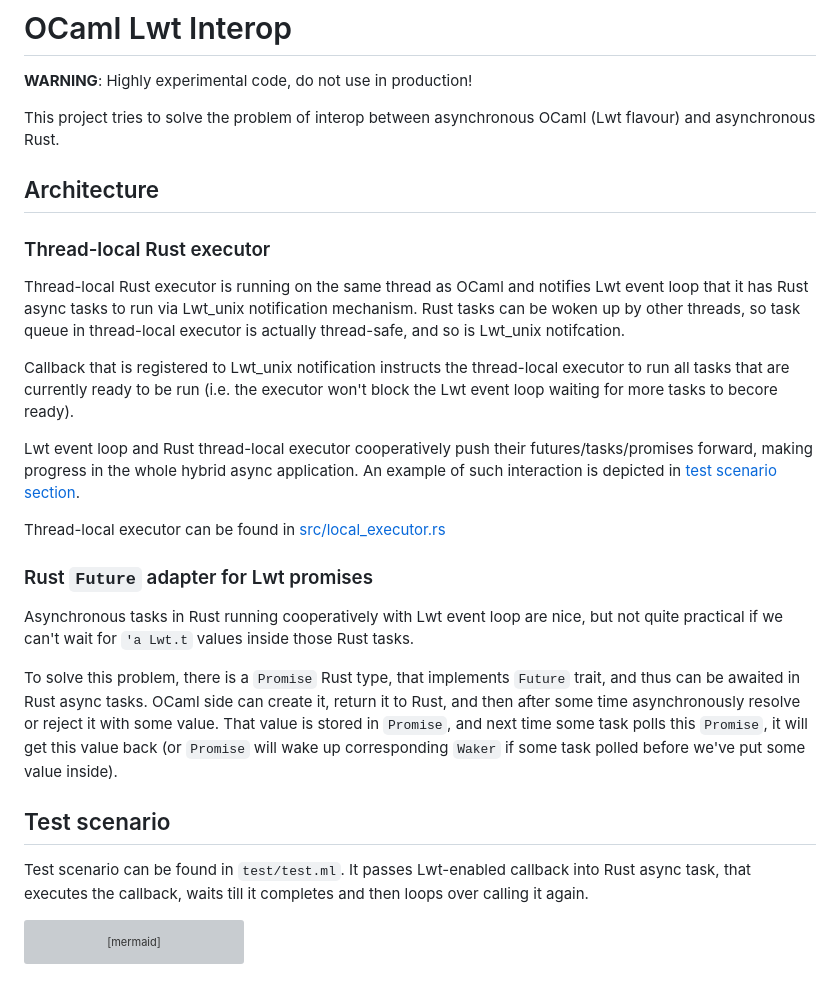
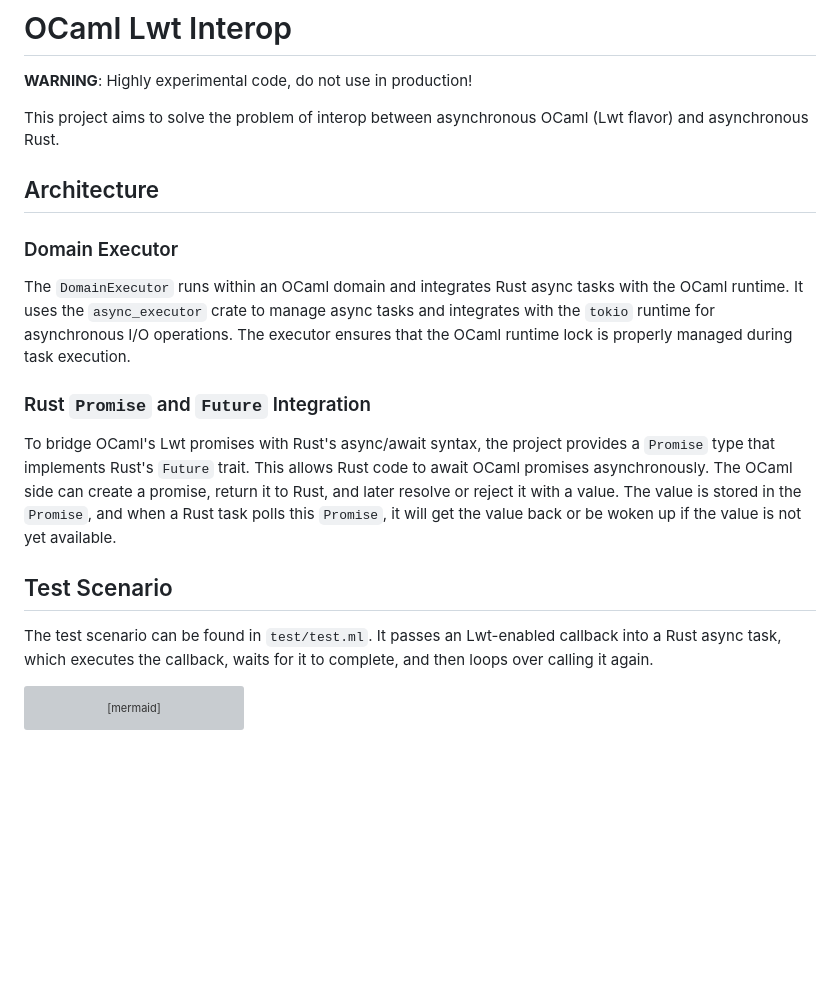
Before and after one commit to Lupus/ocaml-lwt-interop, a Markdown page: README.md, the part around the change. Drawn GitHub-style; blank space fills up the shorter version; grey boxes are pictures that could not be loaded.

Commit message:
aider: docs: Update README.md to reflect new codebase and architecture changes

````diff
--- a/README.md
+++ b/README.md
@@ -2,46 +2,21 @@
 
 **WARNING**: Highly experimental code, do not use in production!
 
-This project tries to solve the problem of interop between asynchronous OCaml
-(Lwt flavour) and asynchronous Rust.
+This project aims to solve the problem of interop between asynchronous OCaml (Lwt flavor) and asynchronous Rust.
 
 ## Architecture
 
-### Thread-local Rust executor
+### Domain Executor
 
-Thread-local Rust executor is running on the same thread as OCaml and notifies Lwt
-event loop that it has Rust async tasks to run via Lwt_unix notification
-mechanism. Rust tasks can be woken up by other threads, so task queue in
-thread-local executor is actually thread-safe, and so is Lwt_unix notifcation.
+The `DomainExecutor` runs within an OCaml domain and integrates Rust async tasks with the OCaml runtime. It uses the `async_executor` crate to manage async tasks and integrates with the `tokio` runtime for asynchronous I/O operations. The executor ensures that the OCaml runtime lock is properly managed during task execution.
 
-Callback that is registered to Lwt_unix notification instructs the thread-local executor to run all tasks that are currently ready to be run (i.e. the executor won't block the Lwt event loop waiting for more tasks to becore ready).
+### Rust `Promise` and `Future` Integration
 
-Lwt event loop and Rust thread-local executor cooperatively push their
-futures/tasks/promises forward, making progress in the whole hybrid async
-application. An example of such interaction is depicted in [test scenario
-section](#test-scenario).
+To bridge OCaml's Lwt promises with Rust's async/await syntax, the project provides a `Promise` type that implements Rust's `Future` trait. This allows Rust code to await OCaml promises asynchronously. The OCaml side can create a promise, return it to Rust, and later resolve or reject it with a value. The value is stored in the `Promise`, and when a Rust task polls this `Promise`, it will get the value back or be woken up if the value is not yet available.
 
-Thread-local executor can be found in
-[src/local_executor.rs](src/local_executor.rs)
+## Test Scenario
 
-### Rust `Future` adapter for Lwt promises
-
-Asynchronous tasks in Rust running cooperatively with Lwt event loop are nice,
-but not quite practical if we can't wait for `'a Lwt.t` values inside those Rust
-tasks.
-
-To solve this problem, there is a `Promise` Rust type, that implements `Future`
-trait, and thus can be awaited in Rust async tasks. OCaml side can create it,
-return it to Rust, and then after some time asynchronously resolve or reject it
-with some value. That value is stored in `Promise`, and next time some task
-polls this `Promise`, it will get this value back (or `Promise` will wake up
-corresponding `Waker` if some task polled before we've put some value inside).
-
-## Test scenario
-
-Test scenario can be found in `test/test.ml`. It passes Lwt-enabled callback
-into Rust async task, that executes the callback, waits till it completes and
-then loops over calling it again.
+The test scenario can be found in `test/test.ml`. It passes an Lwt-enabled callback into a Rust async task, which executes the callback, waits for it to complete, and then loops over calling it again.
 
 ```mermaid
 sequenceDiagram
@@ -107,5 +82,4 @@ note left of task: Promise .await completed
 deactivate lwt_loop
 
 end
-
 ```
````
